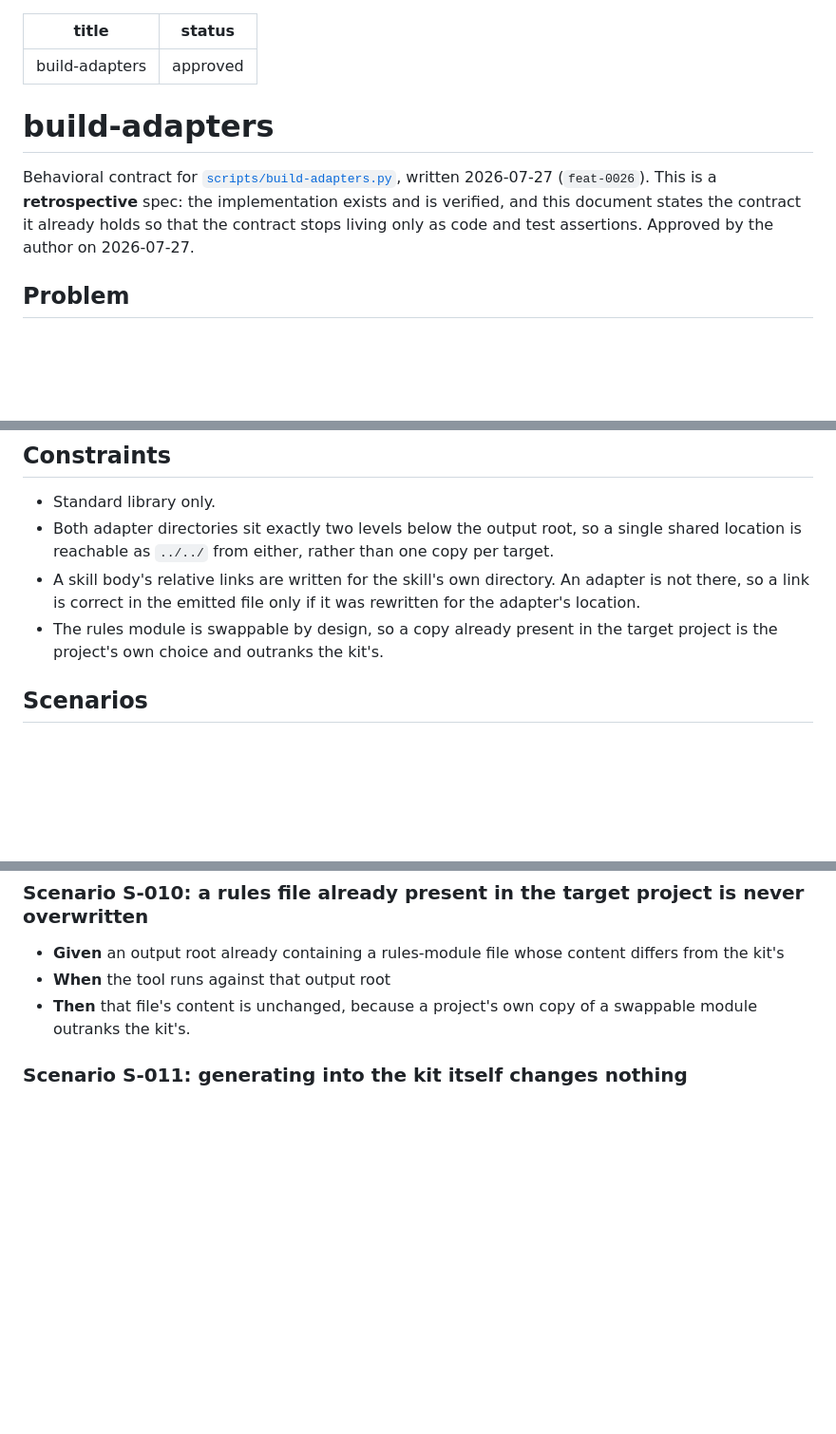
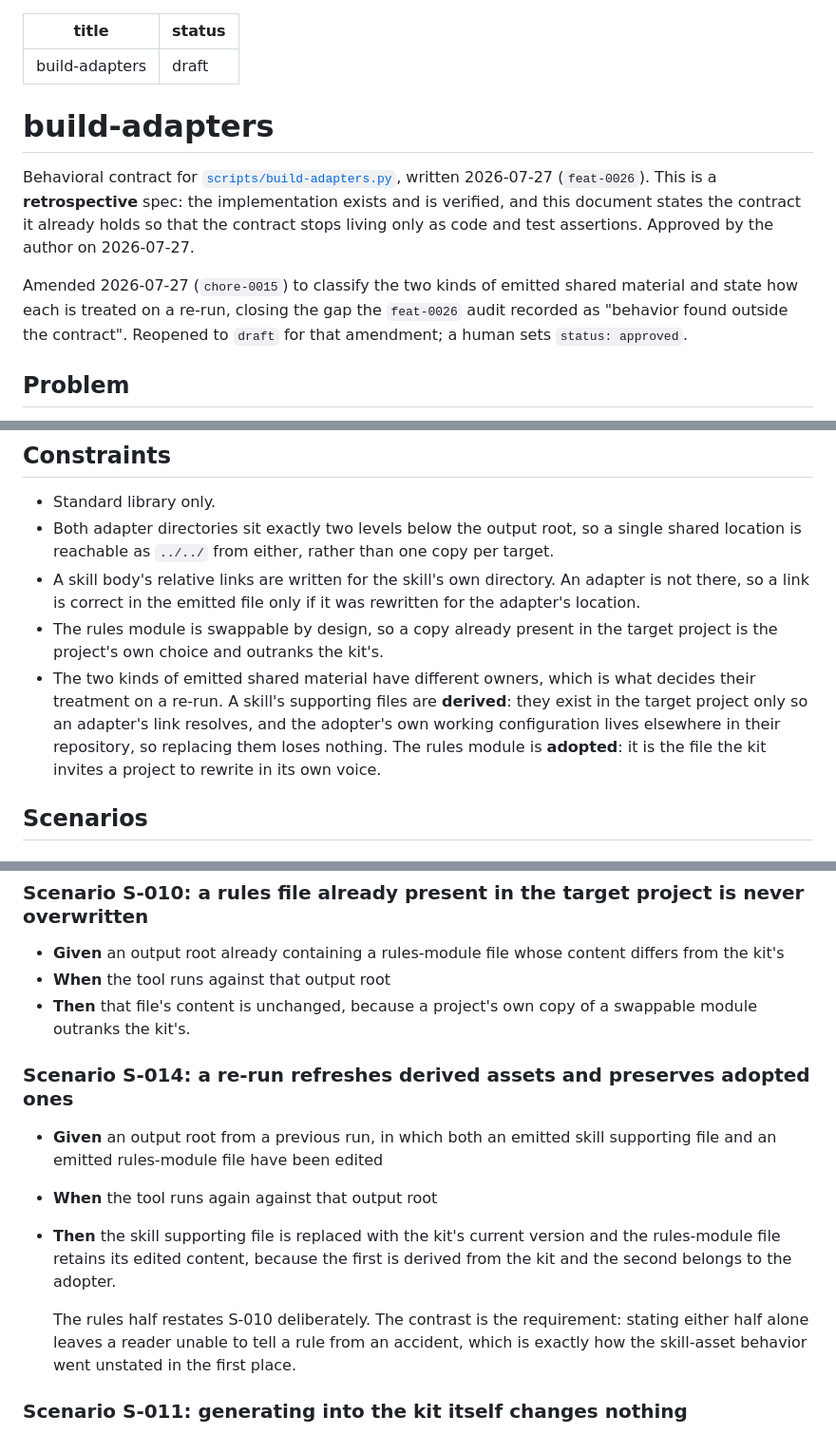
Before and after one commit to hams-ollo/zen-agent-skills, a Markdown page: docs/spec/build-adapters.md, 3 parts joined by grey strips. Shown at 95% size. GitHub-like rendering; blank space fills up the shorter version.

Commit message:
spec: classify the two shared-asset kinds (chore-0015, step 1)
Closes the gap the feat-0026 audit recorded as "behavior found outside
the contract", and the two remaining readiness-gate gaps against
chore-0015.

DECISION: keep the asymmetry. The contract already contained the
principle, half-stated. Non-Goals says adapters are derived and
overwritten; Constraints says the rules module is swappable and the
adopter's copy outranks the kit's. Skill supporting files were simply
never classified as either.

They are derived: they exist in a target project only so an adapter's
link resolves, and the adopter's actual working configuration lives
elsewhere in their repository, so replacing them loses nothing. The
rules module is adopted: it is the file the kit invites a project to
rewrite in its own voice. A new Constraint states that ownership split,
since it is what decides the treatment.

Goal 3 was wrong and is corrected. It read "without overwriting a copy
the target project already has", generalising the rules behaviour to all
shared material, which is not what the tool does. It now says refreshing
what the kit owns while never overwriting what the adopter owns.

New S-014 states both halves in one scenario. The overlap with S-010 is
deliberate and the spec says so: the contrast IS the requirement, and
stating either half alone leaves a reader unable to tell a rule from an
accident, which is exactly how the skill-asset behaviour went unstated.

Verified against real behaviour before writing, not described from the
code: after editing both and re-running, the rules file is preserved and
the skill supporting file is refreshed, matching S-014 as written.

chore-0015 now traces to S-014, closing the gate's source: both gap. Its
source: spec gap is closed by the scenario and constraint, and its
source: plan gap was closed by chore-0016. No code change, so nothing
the blocked verdict guarded against is affected.

status: draft. A human sets approved. The skill-asset test and the
regenerated conformance matrix wait on that.

Co-Authored-By: Claude Opus 5 <noreply@anthropic.com>

```diff
--- a/docs/spec/build-adapters.md
+++ b/docs/spec/build-adapters.md
@@ -1,6 +1,6 @@
 ---
 title: build-adapters
-status: approved
+status: draft
 ---
 
 # build-adapters
@@ -9,6 +9,10 @@ Behavioral contract for [`scripts/build-adapters.py`](../../scripts/build-adapte
 2026-07-27 (`feat-0026`). This is a **retrospective** spec: the implementation exists and is verified,
 and this document states the contract it already holds so that the contract stops living only as code
 and test assertions. Approved by the author on 2026-07-27.
+
+Amended 2026-07-27 (`chore-0015`) to classify the two kinds of emitted shared material and state how
+each is treated on a re-run, closing the gap the `feat-0026` audit recorded as "behavior found outside
+the contract". Reopened to `draft` for that amendment; a human sets `status: approved`.
 
 ## Problem
 
@@ -54,6 +58,11 @@ every test still pass, because no test asserts the reason.
   so a link is correct in the emitted file only if it was rewritten for the adapter's location.
 - The rules module is swappable by design, so a copy already present in the target project is the
   project's own choice and outranks the kit's.
+- The two kinds of emitted shared material have different owners, which is what decides their
+  treatment on a re-run. A skill's supporting files are **derived**: they exist in the target project
+  only so an adapter's link resolves, and the adopter's own working configuration lives elsewhere in
+  their repository, so replacing them loses nothing. The rules module is **adopted**: it is the file
+  the kit invites a project to rewrite in its own voice.
 
 ## Scenarios
 
@@ -128,6 +137,19 @@ every test still pass, because no test asserts the reason.
 - **Then** that file's content is unchanged, because a project's own copy of a swappable module
   outranks the kit's.
 
+### Scenario S-014: a re-run refreshes derived assets and preserves adopted ones
+
+- **Given** an output root from a previous run, in which both an emitted skill supporting file and an
+  emitted rules-module file have been edited
+- **When** the tool runs again against that output root
+- **Then** the skill supporting file is replaced with the kit's current version and the rules-module
+  file retains its edited content, because the first is derived from the kit and the second belongs to
+  the adopter.
+
+  The rules half restates S-010 deliberately. The contrast is the requirement: stating either half
+  alone leaves a reader unable to tell a rule from an accident, which is exactly how the skill-asset
+  behavior went unstated in the first place.
+
 ### Scenario S-011: generating into the kit itself changes nothing
 
 - **Given** an output root that is the kit repository, where a shared file's source and destination
```
Also changed, not shown: other parts of docs/spec/build-adapters.md (+3 -3 lines), .tasks/chore-0015-state-build-adapters-overwrite-asymmetry.md (+1 -1 lines).
